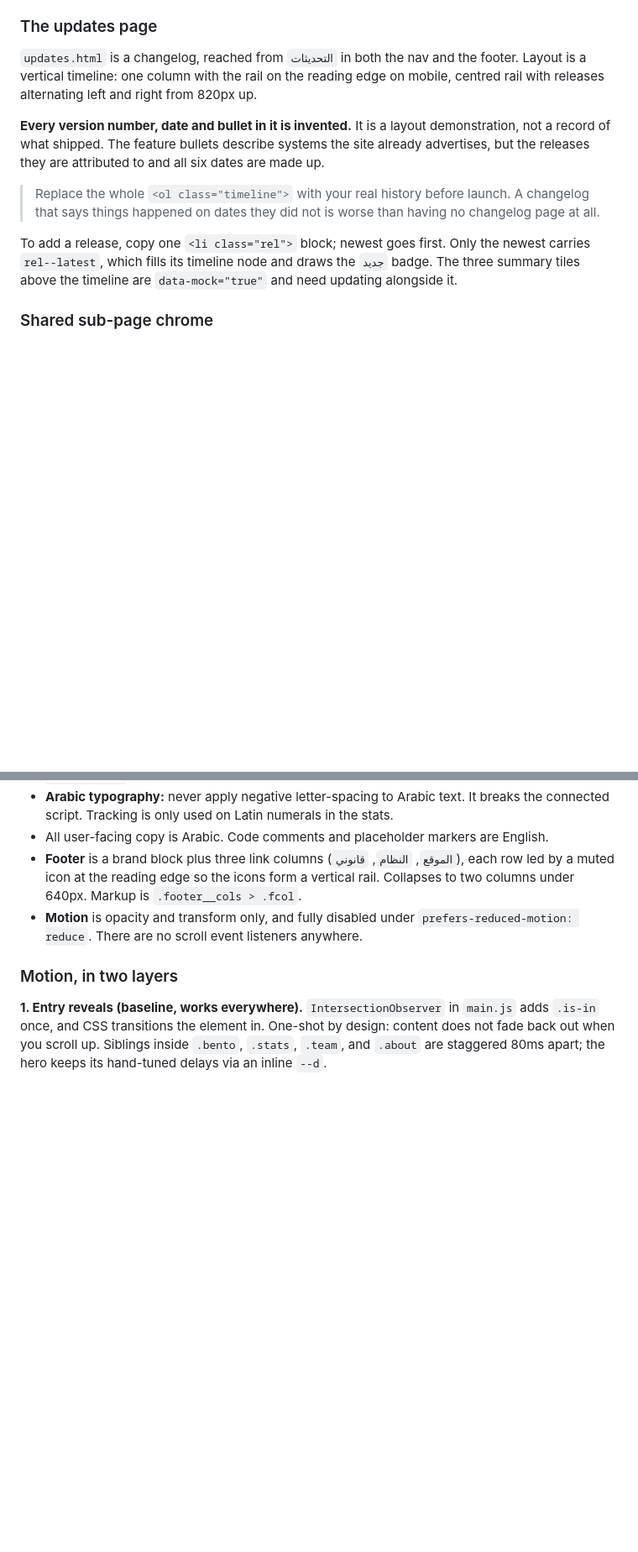
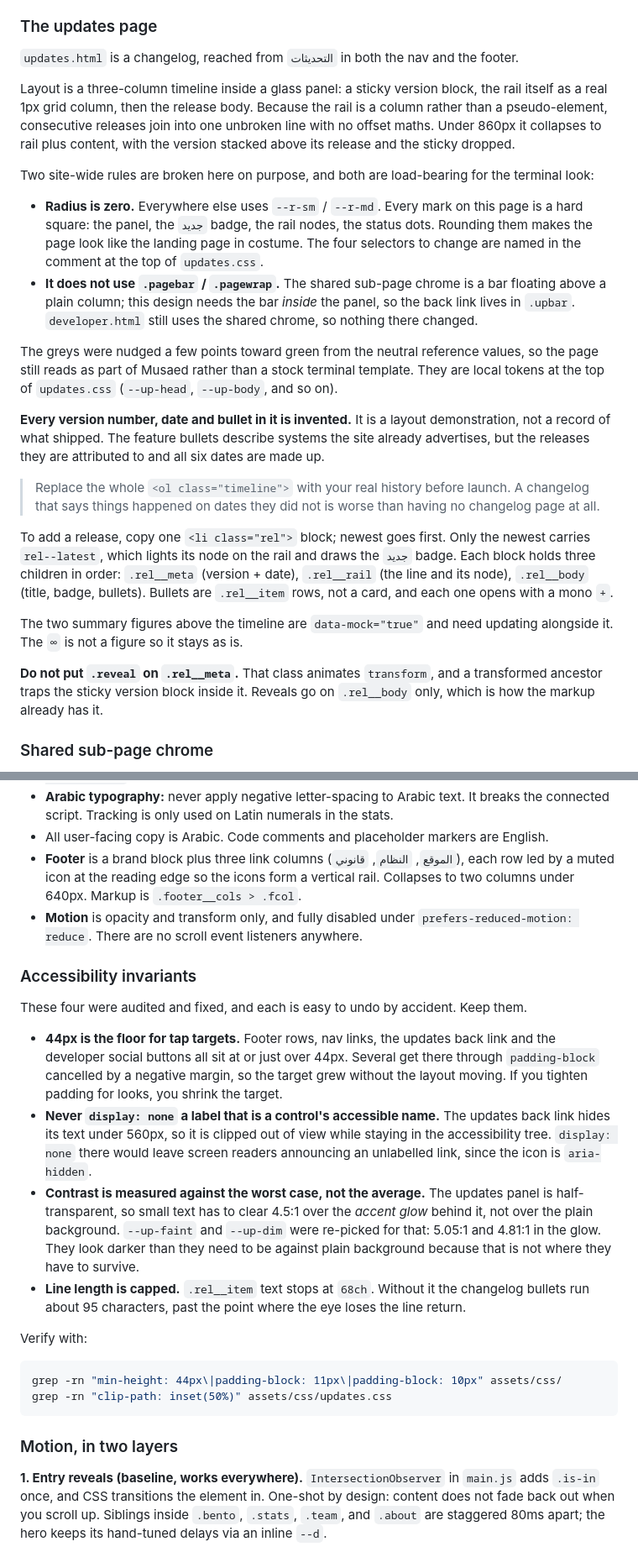
Before and after one commit to Musaebot/Musaed-Web, a Markdown page: README.md, 2 parts joined by grey strips. Shown at 84% size. GitHub-like rendering; blank space fills up the shorter version.

````diff
--- a/README.md
+++ b/README.md
@@ -171,8 +168,28 @@ are in the comment beside them. Nothing else needs touching.
 ### The updates page
 
 `updates.html` is a changelog, reached from `التحديثات` in both the nav and the footer.
-Layout is a vertical timeline: one column with the rail on the reading edge on mobile,
-centred rail with releases alternating left and right from 820px up.
+
+Layout is a three-column timeline inside a glass panel: a sticky version block, the
+rail itself as a real 1px grid column, then the release body. Because the rail is a
+column rather than a pseudo-element, consecutive releases join into one unbroken line
+with no offset maths. Under 860px it collapses to rail plus content, with the version
+stacked above its release and the sticky dropped.
+
+Two site-wide rules are broken here on purpose, and both are load-bearing for the
+terminal look:
+
+- **Radius is zero.** Everywhere else uses `--r-sm` / `--r-md`. Every mark on this page
+  is a hard square: the panel, the `جديد` badge, the rail nodes, the status dots.
+  Rounding them makes the page look like the landing page in costume. The four
+  selectors to change are named in the comment at the top of `updates.css`.
+- **It does not use `.pagebar` / `.pagewrap`.** The shared sub-page chrome is a bar
+  floating above a plain column; this design needs the bar *inside* the panel, so the
+  back link lives in `.upbar`. `developer.html` still uses the shared chrome, so
+  nothing there changed.
+
+The greys were nudged a few points toward green from the neutral reference values, so
+the page still reads as part of Musaed rather than a stock terminal template. They are
+local tokens at the top of `updates.css` (`--up-head`, `--up-body`, and so on).
 
 **Every version number, date and bullet in it is invented.** It is a layout demonstration,
 not a record of what shipped. The feature bullets describe systems the site already
@@ -183,8 +200,17 @@ advertises, but the releases they are attributed to and all six dates are made u
 > changelog page at all.
 
 To add a release, copy one `<li class="rel">` block; newest goes first. Only the newest
-carries `rel--latest`, which fills its timeline node and draws the `جديد` badge. The three
-summary tiles above the timeline are `data-mock="true"` and need updating alongside it.
+carries `rel--latest`, which lights its node on the rail and draws the `جديد` badge. Each
+block holds three children in order: `.rel__meta` (version + date), `.rel__rail` (the line
+and its node), `.rel__body` (title, badge, bullets). Bullets are `.rel__item` rows, not a
+card, and each one opens with a mono `+`.
+
+The two summary figures above the timeline are `data-mock="true"` and need updating
+alongside it. The `∞` is not a figure so it stays as is.
+
+**Do not put `.reveal` on `.rel__meta`.** That class animates `transform`, and a
+transformed ancestor traps the sticky version block inside it. Reveals go on `.rel__body`
+only, which is how the markup already has it.
 
 ### Shared sub-page chrome
 
@@ -330,6 +356,33 @@ not scale it past about 50px, which is where upscaling starts to show.
 - **Motion** is opacity and transform only, and fully disabled under
   `prefers-reduced-motion: reduce`. There are no scroll event listeners anywhere.
 
+### Accessibility invariants
+
+These four were audited and fixed, and each is easy to undo by accident. Keep them.
+
+- **44px is the floor for tap targets.** Footer rows, nav links, the updates back link and
+  the developer social buttons all sit at or just over 44px. Several get there through
+  `padding-block` cancelled by a negative margin, so the target grew without the layout
+  moving. If you tighten padding for looks, you shrink the target.
+- **Never `display: none` a label that is a control's accessible name.** The updates back
+  link hides its text under 560px, so it is clipped out of view while staying in the
+  accessibility tree. `display: none` there would leave screen readers announcing an
+  unlabelled link, since the icon is `aria-hidden`.
+- **Contrast is measured against the worst case, not the average.** The updates panel is
+  half-transparent, so small text has to clear 4.5:1 over the *accent glow* behind it, not
+  over the plain background. `--up-faint` and `--up-dim` were re-picked for that: 5.05:1
+  and 4.81:1 in the glow. They look darker than they need to be against plain background
+  because that is not where they have to survive.
+- **Line length is capped.** `.rel__item` text stops at `68ch`. Without it the changelog
+  bullets run about 95 characters, past the point where the eye loses the line return.
+
+Verify with:
+
+```bash
+grep -rn "min-height: 44px\|padding-block: 11px\|padding-block: 10px" assets/css/
+grep -rn "clip-path: inset(50%)" assets/css/updates.css
+```
+
 ### Motion, in two layers
 
 **1. Entry reveals (baseline, works everywhere).** `IntersectionObserver` in `main.js`
````
Also changed, not shown: other parts of README.md (+4 -7 lines).
